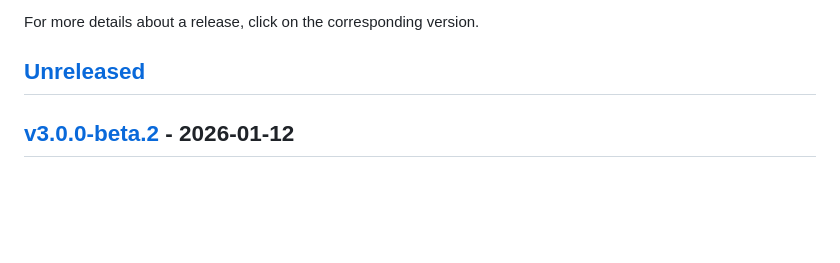
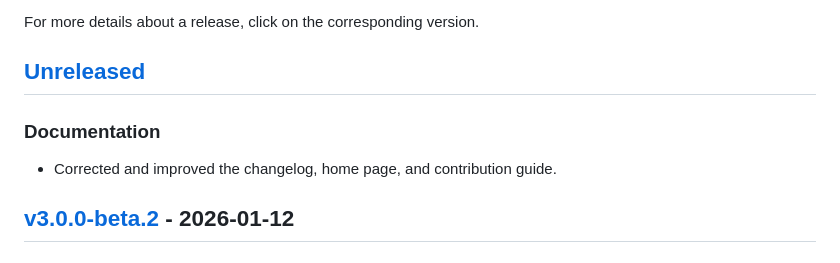
Before and after one commit to Gadiel-H/deep-trails, a Markdown page: CHANGELOG.md, the part around the change. GitHub-like rendering; blank space fills up the shorter version.

Commit message:
docs: update changelog

```diff
--- a/CHANGELOG.md
+++ b/CHANGELOG.md
@@ -6,6 +6,10 @@
 For more details about a release, click on the corresponding version.
 
 ## [Unreleased]
+
+### Documentation
+
+- Corrected and improved the changelog, home page, and contribution guide.
 
 ## [v3.0.0-beta.2] - 2026-01-12
 
```
